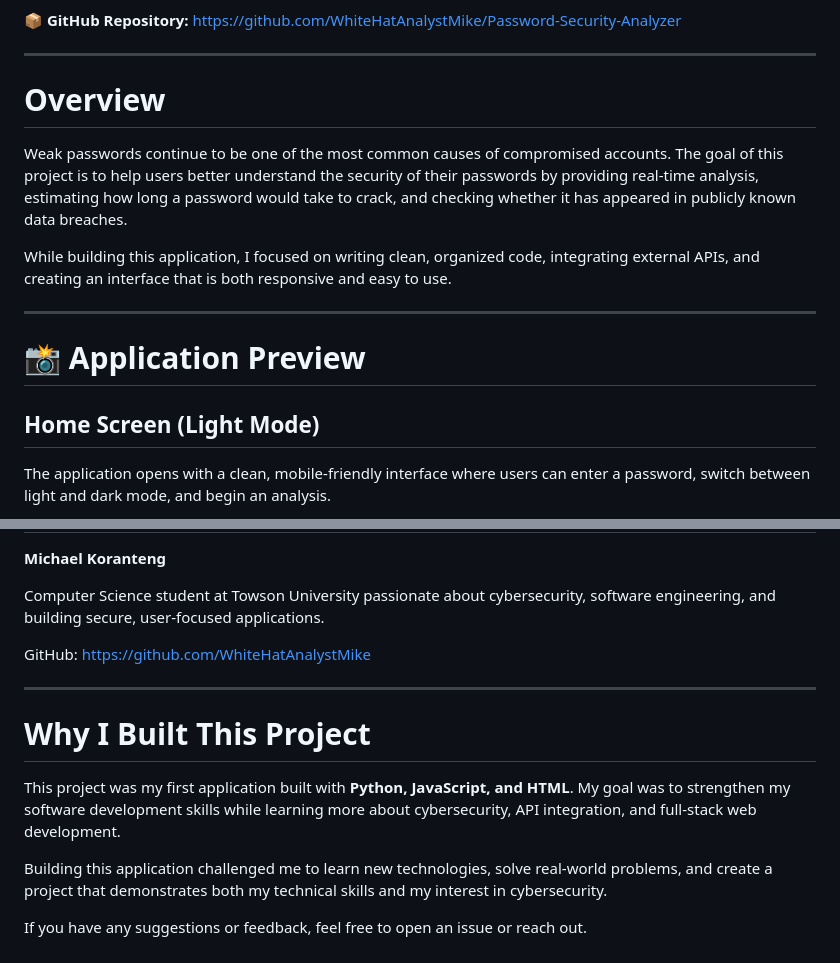
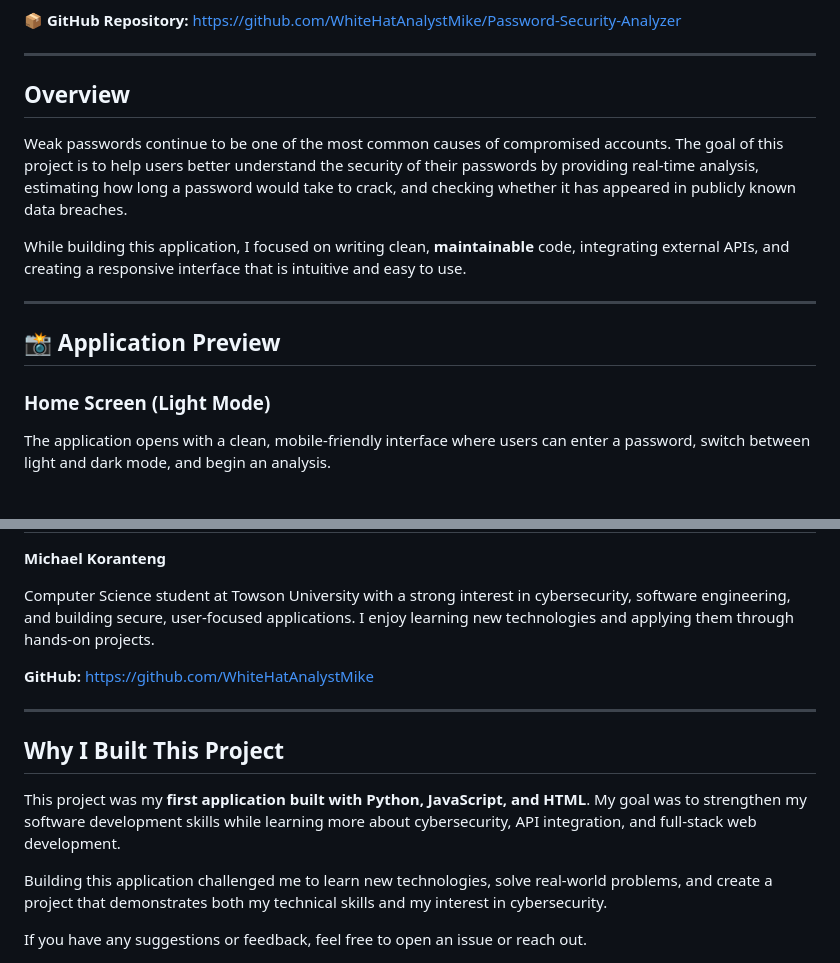
Before and after one commit to WhiteHatAnalystMike/Password-Security-Analyzer, a Markdown page: README.md, 2 parts joined by grey strips. GitHub-like rendering.

```diff
--- a/README.md
+++ b/README.md
@@ -12,17 +12,17 @@ I built this project to strengthen my Python, Flask, and cybersecurity skills wh
 
 ---
 
-# Overview
+## Overview
 
 Weak passwords continue to be one of the most common causes of compromised accounts. The goal of this project is to help users better understand the security of their passwords by providing real-time analysis, estimating how long a password would take to crack, and checking whether it has appeared in publicly known data breaches.
 
-While building this application, I focused on writing clean, organized code, integrating external APIs, and creating an interface that is both responsive and easy to use.
+While building this application, I focused on writing clean, **maintainable** code, integrating external APIs, and creating a responsive interface that is intuitive and easy to use.
 
 ---
 
-# 📸 Application Preview
+## 📸 Application Preview
 
-## Home Screen (Light Mode)
+### Home Screen (Light Mode)
 
 The application opens with a clean, mobile-friendly interface where users can enter a password, switch between light and dark mode, and begin an analysis.
 
@@ -216,15 +216,15 @@ Some features I plan to add include:
 
 **Michael Koranteng**
 
-Computer Science student at Towson University passionate about cybersecurity, software engineering, and building secure, user-focused applications.
+Computer Science student at Towson University with a strong interest in cybersecurity, software engineering, and building secure, user-focused applications. I enjoy learning new technologies and applying them through hands-on projects.
 
-GitHub: https://github.com/WhiteHatAnalystMike
+**GitHub:** https://github.com/WhiteHatAnalystMike
 
 ---
 
-# Why I Built This Project
+## Why I Built This Project
 
-This project was my first application built with **Python, JavaScript, and HTML**. My goal was to strengthen my software development skills while learning more about cybersecurity, API integration, and full-stack web development.
+This project was my **first application built with Python, JavaScript, and HTML**. My goal was to strengthen my software development skills while learning more about cybersecurity, API integration, and full-stack web development.
 
 Building this application challenged me to learn new technologies, solve real-world problems, and create a project that demonstrates both my technical skills and my interest in cybersecurity.
 
```
Also changed, not shown: other parts of README.md (+59 -59 lines).
